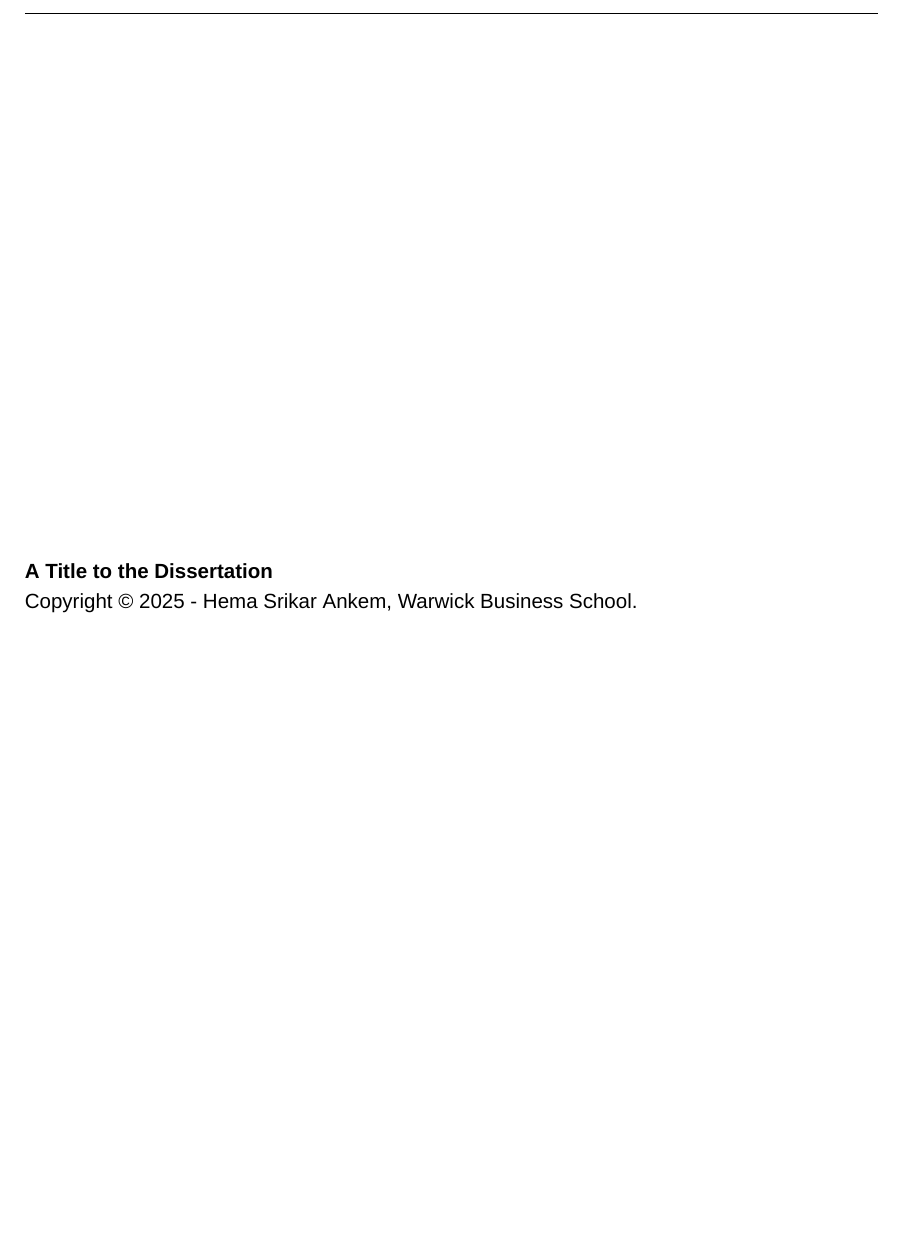
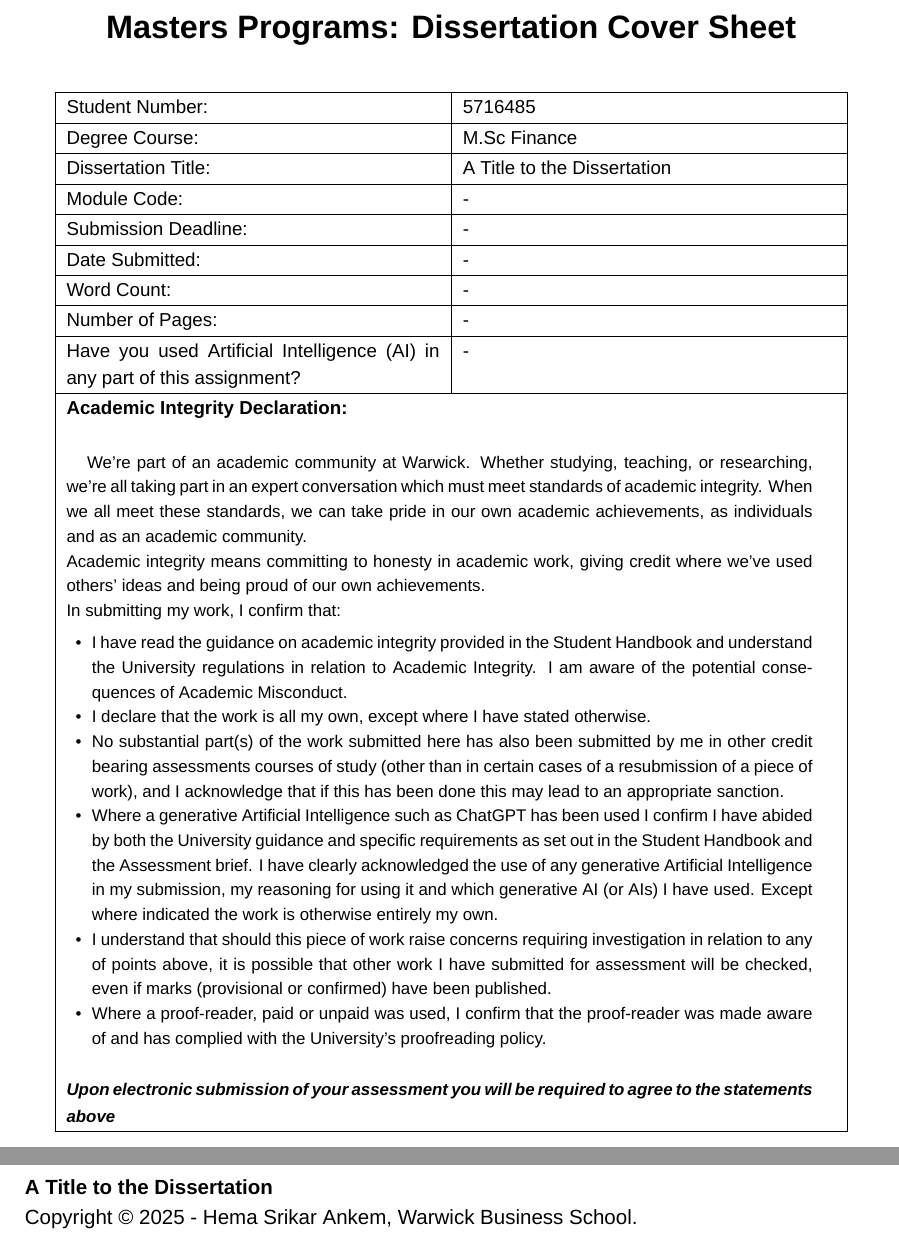
Before and after one commit to Hemasrikar/Dissertation, a LaTeX thesis (Main.tex, which reads Matter/Copyright.tex, Metadata/wbs-tilte.tex, Thesis.cls): part of page 3 of 43 before the commit and two parts of pages 3 and 4 of 44 after it, the two joined at a grey line, cut at the place of the change, the shorter picture padded with empty space. Compiled offline with XeLaTeX; a missing font is replaced by an installed copy or a similar font.

Commit message:
Main Commit

```diff
--- a/Matter/Copyright.tex
+++ b/Matter/Copyright.tex
@@ -1,4 +1,6 @@
 \pagenumbering{gobble} % Prevent page numbering.
+
+\begin{titlepage}
 
 \vspace*{\fill}
 
--- /dev/null
+++ b/Metadata/wbs-tilte.tex
@@ -0,0 +1,66 @@
+
+\pagenumbering{gobble} % Prevent page numbering.
+
+\begin{titlepage}
+
+\vspace*{\fill}
+
+{%
+
+\begin{center}
+    \textbf{\LARGE Masters Programs: Dissertation Cover Sheet}
+\end{center}
+
+\begin{table}[H]
+    \centering
+    \begin{tabular}{|p{7cm}|p{7cm}|}
+    \hline
+    Student Number: & \GetFirstAuthorNumber \\
+    \hline
+    Degree Course: & \GetDegree \\
+    \hline
+    Dissertation Title: & \GetTitle \\
+    \hline
+    Module Code: & - \\
+    \hline
+    Submission Deadline: & - \\
+    \hline
+    Date Submitted: & - \\
+    \hline
+    Word Count: & - \\
+    \hline
+    Number of Pages: & - \\
+    \hline
+    Have you used Artificial Intelligence (AI) in any part of this assignment? &  - \\
+    \hline
+    \multicolumn{2}{|p{14cm}|}
+    {
+    \textbf{Academic Integrity Declaration:}
+
+    \begin{footnotesize}
+    \paragraph{}
+    We're part of an academic community at Warwick. Whether studying, teaching, or researching, we’re all taking part in an expert conversation which must meet standards of academic integrity. When we all meet these standards, we can take pride in our own academic achievements, as individuals and as an academic community.
+
+    Academic integrity means committing to honesty in academic work, giving credit where we've used others' ideas and being proud of our own achievements.
+
+    In submitting my work, I confirm that:
+    \begin{itemize}[leftmargin=1.5em]
+        \item I have read the guidance on academic integrity provided in the Student Handbook and understand the University regulations in relation to Academic Integrity. I am aware of the potential consequences of Academic Misconduct.
+        \item I declare that the work is all my own, except where I have stated otherwise.
+        \item No substantial part(s) of the work submitted here has also been submitted by me in other credit bearing assessments courses of study (other than in certain cases of a resubmission of a piece of work), and I acknowledge that if this has been done this may lead to an appropriate sanction.
+        \item Where a generative Artificial Intelligence such as ChatGPT has been used I confirm I have abided by both the University guidance and specific requirements as set out in the Student Handbook and the Assessment brief. I have clearly acknowledged the use of any generative Artificial Intelligence in my submission, my reasoning for using it and which generative AI (or AIs) I have used. Except where indicated the work is otherwise entirely my own.
+        \item I understand that should this piece of work raise concerns requiring investigation in relation to any of points above, it is possible that other work I have submitted for assessment will be checked, even if marks (provisional or confirmed) have been published.
+        \item Where a proof-reader, paid or unpaid was used, I confirm that the proof-reader was made aware of and has complied with the University's proofreading policy.
+    \end{itemize}
+    \vspace{1em}
+        \textbf{\textit{Upon electronic submission of your assessment you will be required to agree to the statements above}}
+    \end{footnotesize}
+    } \\ \hline
+
+    \end{tabular}
+
+\end{table}
+
+}
+
+\end{titlepage}
--- a/Thesis.cls
+++ b/Thesis.cls
@@ -124,6 +124,7 @@
 \RequirePackage{titletoc}
 \RequirePackage{float}
 \RequirePackage{hyperref}
+\RequirePackage{multirow}
 
 
 \tcbuselibrary{most} % Load most libraries from the tcolorbox package.
```
Also changed, not shown: Configurations/04-Headers.sty (+47 -8 lines), Main.tex (+1 -0 lines), Metadata/title-report.tex (+4 -1 lines), Matter/Copyright.tex (2 more changed lines).
